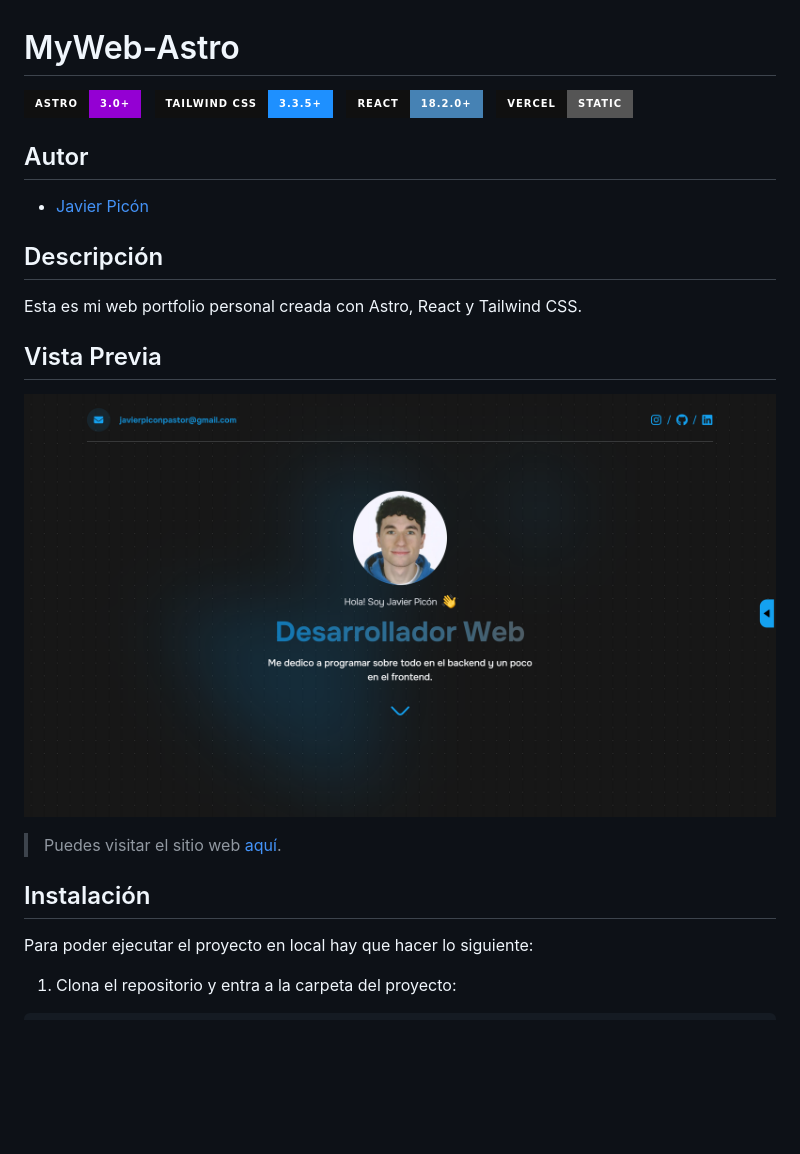
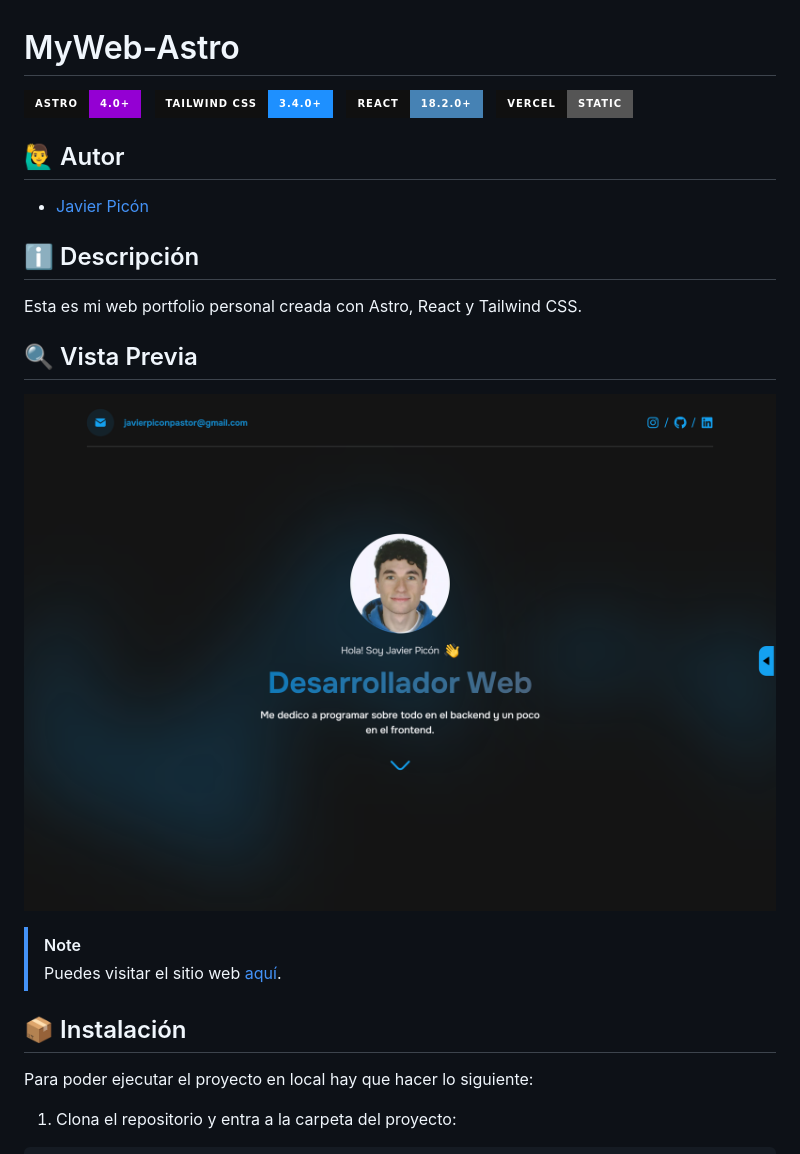
Before and after one commit to MCPikon/myweb-astro, a Markdown page: README.md, the part around one of its changes. GitHub-like rendering; pictures changed too: public/image.jpeg; badges without logos; blank space fills up the shorter version.

```diff
--- a/README.md
+++ b/README.md
@@ -1,26 +1,27 @@
 
 # MyWeb-Astro
 
-[![Astro](https://img.shields.io/badge/Astro-3.0%2B-darkviolet?style=for-the-badge&logo=astro&logoColor=white&labelColor=101010)](https://astro.build/) &nbsp;
-[![Tailwind CSS](https://img.shields.io/badge/Tailwind%20CSS-3.3.5%2B-dodgerblue?style=for-the-badge&logo=tailwindcss&logoColor=white&labelColor=101010)](https://tailwindcss.com/) &nbsp;
+[![Astro](https://img.shields.io/badge/Astro-4.0%2B-darkviolet?style=for-the-badge&logo=astro&logoColor=white&labelColor=101010)](https://astro.build/) &nbsp;
+[![Tailwind CSS](https://img.shields.io/badge/Tailwind%20CSS-3.4.0%2B-dodgerblue?style=for-the-badge&logo=tailwindcss&logoColor=white&labelColor=101010)](https://tailwindcss.com/) &nbsp;
 ![React](https://img.shields.io/badge/React-18.2.0%2B-steelblue?style=for-the-badge&logo=react&logoColor=white&labelColor=101010) &nbsp;
 [![Vercel](https://img.shields.io/badge/Vercel-static-gray?style=for-the-badge&logo=vercel&logoColor=white&labelColor=101010)](https://vercel.com)
 
-## Autor
+## 🙋‍♂️ Autor
 
 * [Javier Picón](https://github.com/MCPikon)
 
-## Descripción
+## ℹ Descripción
 
 Esta es mi web portfolio personal creada con Astro, React y Tailwind CSS.
 
-## Vista Previa
+## 🔍 Vista Previa
 
 ![MyWeb-Astro Preview 2023-12-30](https://raw.githubusercontent.com/MCPikon/myweb-astro/main/public/image.jpeg)
 
+> [!NOTE]
 > Puedes visitar el sitio web [aquí](https://javier-picon.vercel.app).
 
-## Instalación
+## 📦 Instalación
 
 Para poder ejecutar el proyecto en local hay que hacer lo siguiente:
 
```
Also changed, not shown: other parts of README.md (+3 -3 lines), 15 other files.
